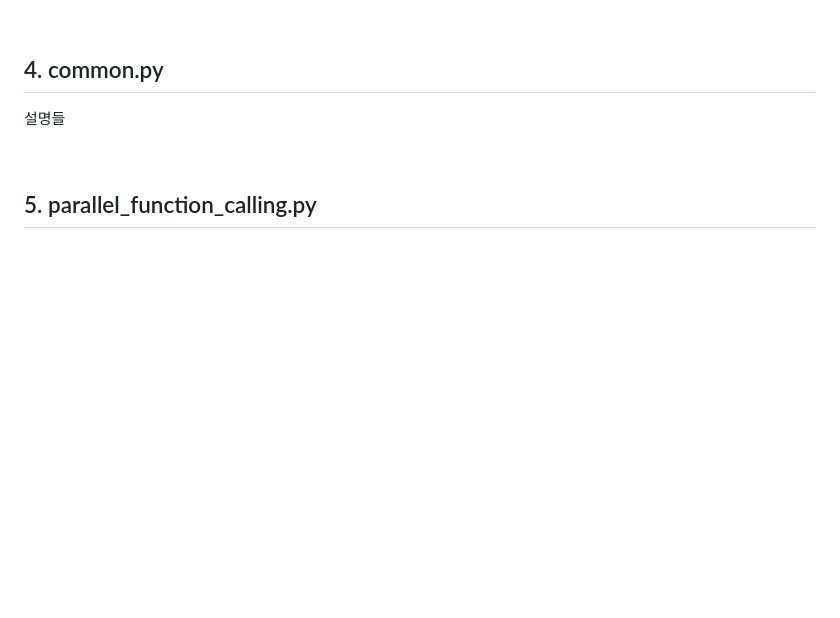
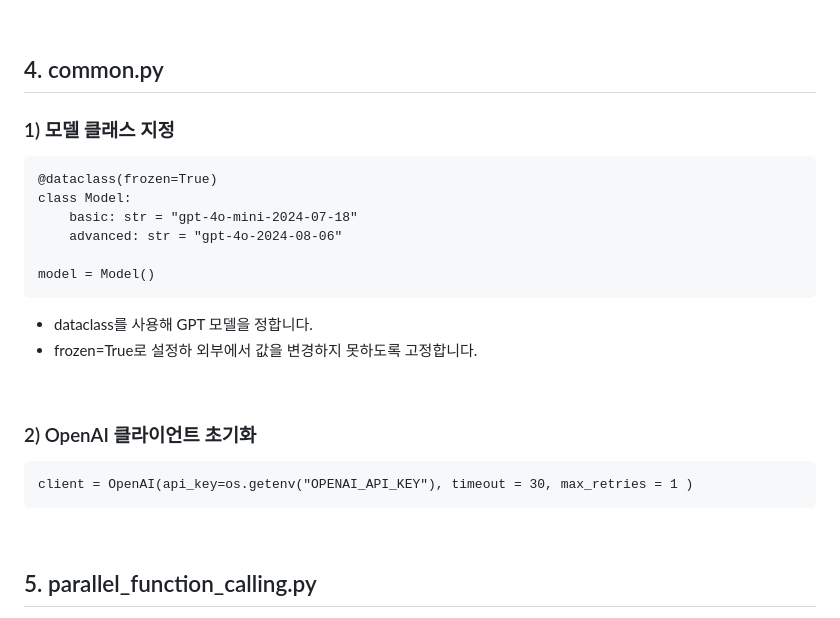
Before and after one commit to lhj8-8/Travel_to_SouthKorea_Chatbot, a Markdown page: README.md, the part around the change. Rendered like a GitHub page; blank space fills up the shorter version.

````diff
--- a/README.md
+++ b/README.md
@@ -296,7 +296,24 @@ def get_last_response(self) -> str:
 <br>
 
 ## 4. common.py
-설명들
+### 1) 모델 클래스 지정
+```
+@dataclass(frozen=True)
+class Model:
+    basic: str = "gpt-4o-mini-2024-07-18"
+    advanced: str = "gpt-4o-2024-08-06"
+
+model = Model()
+```
+- dataclass를 사용해 GPT 모델을 정합니다.
+- frozen=True로 설정하 외부에서 값을 변경하지 못하도록 고정합니다.
+
+<br>
+
+### 2) OpenAI 클라이언트 초기화
+```
+client = OpenAI(api_key=os.getenv("OPENAI_API_KEY"), timeout = 30, max_retries = 1 )
+```
 
 
 <br>
````
